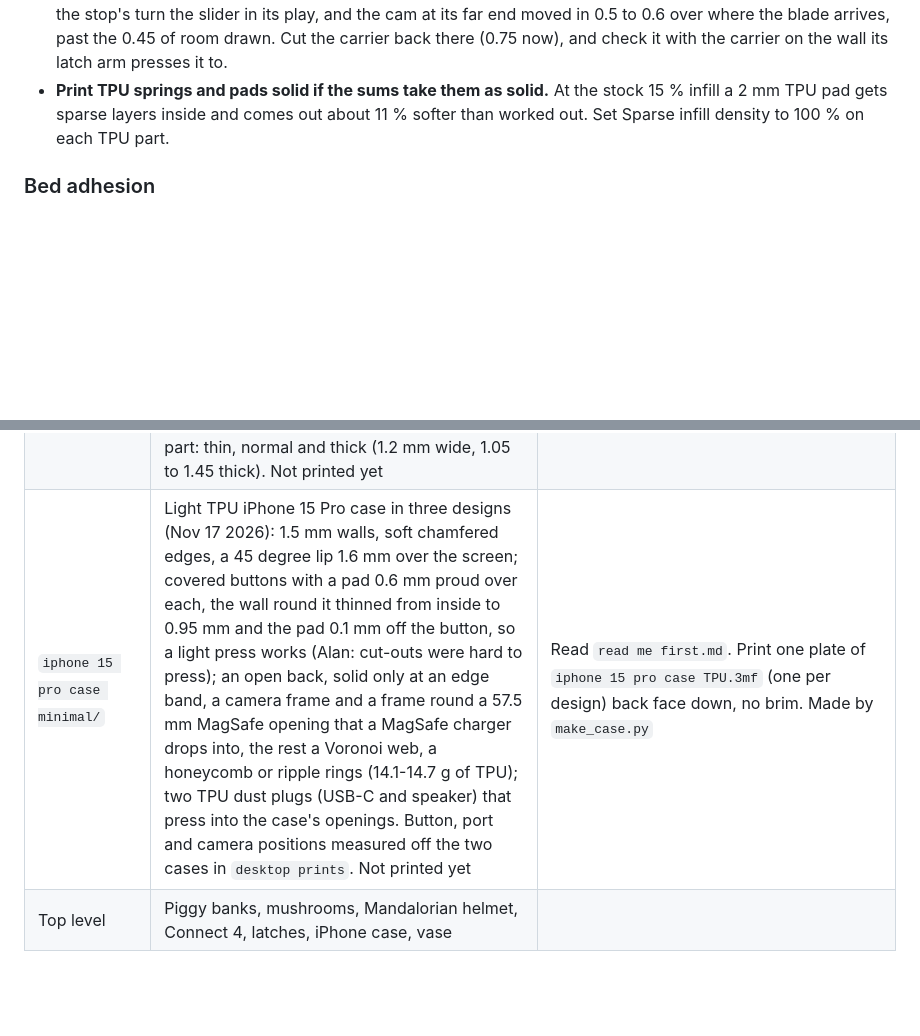
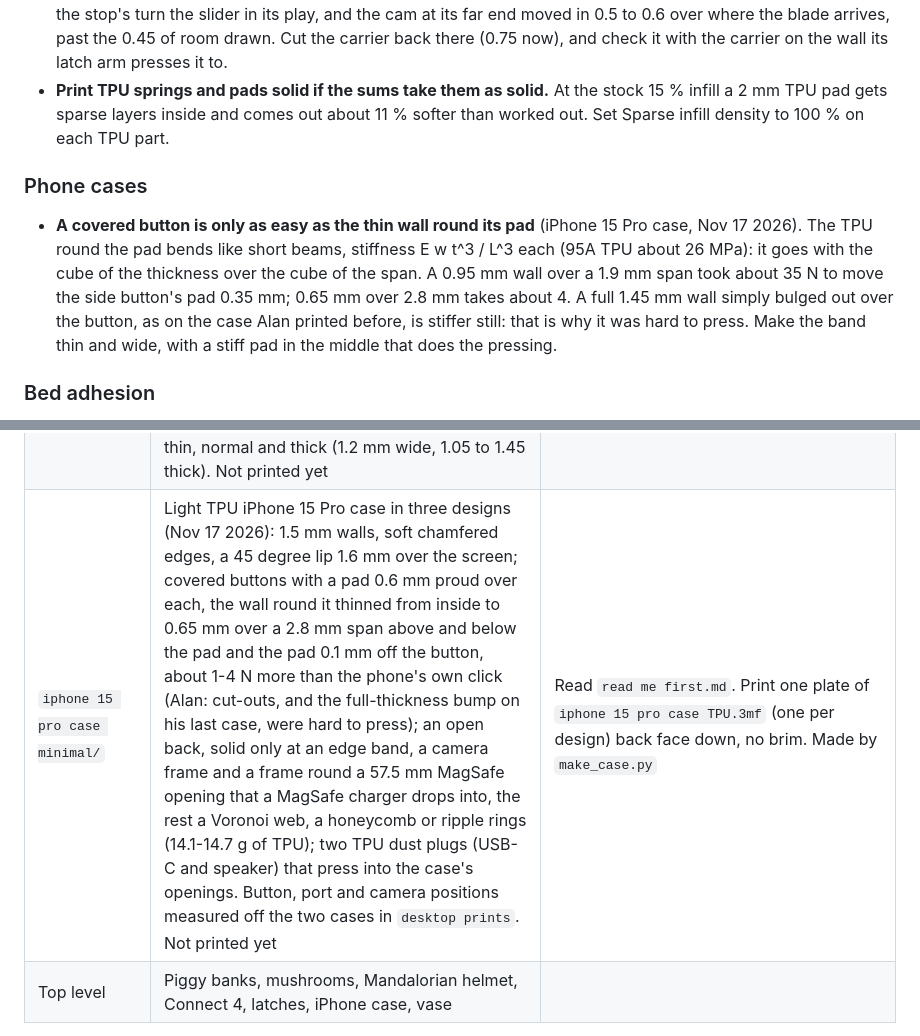
Before and after one commit to alanyoder-04261992/3d-printer, a Markdown page: PRINTER-BRAIN.md, 2 parts joined by grey strips. GitHub-like rendering; blank space fills up the shorter version.

```diff
--- a/PRINTER-BRAIN.md
+++ b/PRINTER-BRAIN.md
@@ -603,6 +603,14 @@ played with, change these:
   2 mm TPU pad gets sparse layers inside and comes out about 11 % softer than worked out. Set
   Sparse infill density to 100 % on each TPU part.
 
+### Phone cases
+- **A covered button is only as easy as the thin wall round its pad** (iPhone 15 Pro case, Nov 17 2026). The TPU
+  round the pad bends like short beams, stiffness E w t^3 / L^3 each (95A TPU about 26 MPa): it goes with the cube
+  of the thickness over the cube of the span. A 0.95 mm wall over a 1.9 mm span took about 35 N to move the side
+  button's pad 0.35 mm; 0.65 mm over 2.8 mm takes about 4. A full 1.45 mm wall simply bulged out over the button,
+  as on the case Alan printed before, is stiffer still: that is why it was hard to press. Make the band thin and
+  wide, with a stiff pad in the middle that does the pressing.
+
 ### Bed adhesion
 - Long, thin parts or parts with a small footprint need a **5 mm brim** (knife handle, sword
   blade, star board).
@@ -640,7 +648,7 @@ played with, change these:
 | `shed model 12x24 lofted barn garage/` | 1:36 model of the 12x24 Lofted Barn Garage: the Garage's floor, snap walls, standard layout and lift-out roll-up door, with a faux loft window in the gable over the roll-up, a 4 ft loft at each end and a barn roof in four lift-off sheets | Read `read me first.md`. Print `1 fit test.3mf` first, then the four plates in `2 all plates.3mf` (about 8 1/2 h). The roll-up door goes in and comes out the same way as on the Garage, roof on or off. Made by `make_barn_garage.py`; `check_barn_garage.py` proves the parts fit and the door works; `draw_barn_garage.py` draws the assembly picture |
 | `spring knife/` | The first double-action spring knife (Nov 2026): side knob, three plates, TPU band, caps, pads and stops. **Doesn't work: don't print it.** Printed Nov 11: the middle plate pinched the blade, and it stalled and wouldn't lock (see the Print log) | Kept as a record. Replaced by `spring knife simple/` |
 | `spring knife simple/` | Double-action spring knife fidget toy, redrawn simply after the first one jammed (Nov 11 2026). Push the knob on top 38 mm and the blade snaps 59 mm out and locks; pull it back and it snaps in. Two plates (base and lid), three printed screws. Everything moves in one layer: the blade in a channel, kept straight by a rib in the floor; two sleds and one TPU band in a lane beside it; the knob's bar beside them with two risers and two cams. The latch block slides in a slot in the blade and clicks past a catch hanging from the lid at each end; nothing else springy touches the blade. 0.45 mm of room at every side, about 1 mm up and down. Dovetail keys under the sleds stop them lifting when held upside down. The band is the only TPU part: thin, normal and thick (1.2 mm wide, 1.05 to 1.45 thick). Not printed yet | Read `read me first.md`. Print `1 slide test.3mf` first: the back of the handle with two blade pieces (normal and loose) and a latch block; the blade should slide on its own when tilted and click when pushed home. Then `2 knife plates.3mf` and `3 bands TPU.3mf`. Made by `make_knife.py`; `check_knife.py` walks a whole cycle with every part at both ends of its play and finds no two parts touching, checks the latch holds by 0.95 mm and lets go before the knob's end, and checks every part prints in one piece on layer lines |
-| `iphone 15 pro case minimal/` | Light TPU iPhone 15 Pro case in three designs (Nov 17 2026): 1.5 mm walls, soft chamfered edges, a 45 degree lip 1.6 mm over the screen; covered buttons with a pad 0.6 mm proud over each, the wall round it thinned from inside to 0.95 mm and the pad 0.1 mm off the button, so a light press works (Alan: cut-outs were hard to press); an open back, solid only at an edge band, a camera frame and a frame round a 57.5 mm MagSafe opening that a MagSafe charger drops into, the rest a Voronoi web, a honeycomb or ripple rings (14.1-14.7 g of TPU); two TPU dust plugs (USB-C and speaker) that press into the case's openings. Button, port and camera positions measured off the two cases in `desktop prints`. Not printed yet | Read `read me first.md`. Print one plate of `iphone 15 pro case TPU.3mf` (one per design) back face down, no brim. Made by `make_case.py` |
+| `iphone 15 pro case minimal/` | Light TPU iPhone 15 Pro case in three designs (Nov 17 2026): 1.5 mm walls, soft chamfered edges, a 45 degree lip 1.6 mm over the screen; covered buttons with a pad 0.6 mm proud over each, the wall round it thinned from inside to 0.65 mm over a 2.8 mm span above and below the pad and the pad 0.1 mm off the button, about 1-4 N more than the phone's own click (Alan: cut-outs, and the full-thickness bump on his last case, were hard to press); an open back, solid only at an edge band, a camera frame and a frame round a 57.5 mm MagSafe opening that a MagSafe charger drops into, the rest a Voronoi web, a honeycomb or ripple rings (14.1-14.7 g of TPU); two TPU dust plugs (USB-C and speaker) that press into the case's openings. Button, port and camera positions measured off the two cases in `desktop prints`. Not printed yet | Read `read me first.md`. Print one plate of `iphone 15 pro case TPU.3mf` (one per design) back face down, no brim. Made by `make_case.py` |
 | Top level | Piggy banks, mushrooms, Mandalorian helmet, Connect 4, latches, iPhone case, vase | |
 
 **File naming:** Orca names sliced files `name_FILAMENT_time.gcode.3mf`. A file ending in
```
Also changed, not shown: iphone 15 pro case minimal/read me first.md (+7 -2 lines), iphone 15 pro case minimal/picture buttons.png, 5 other files.
